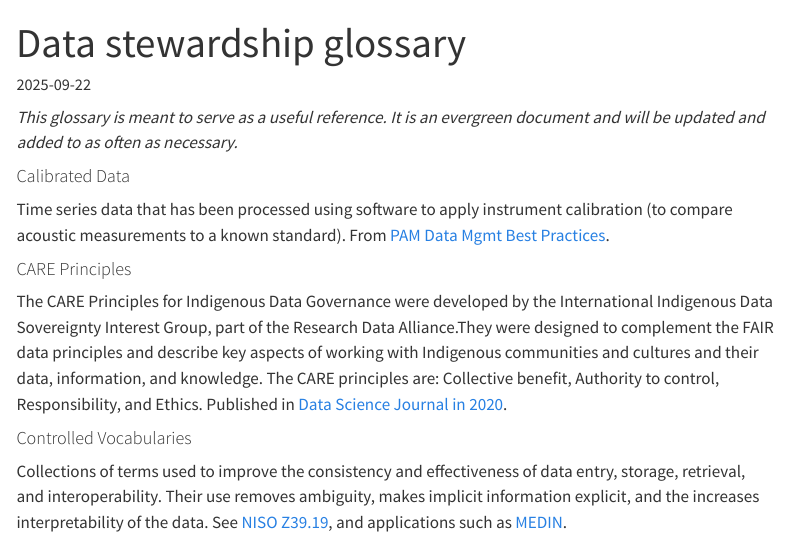
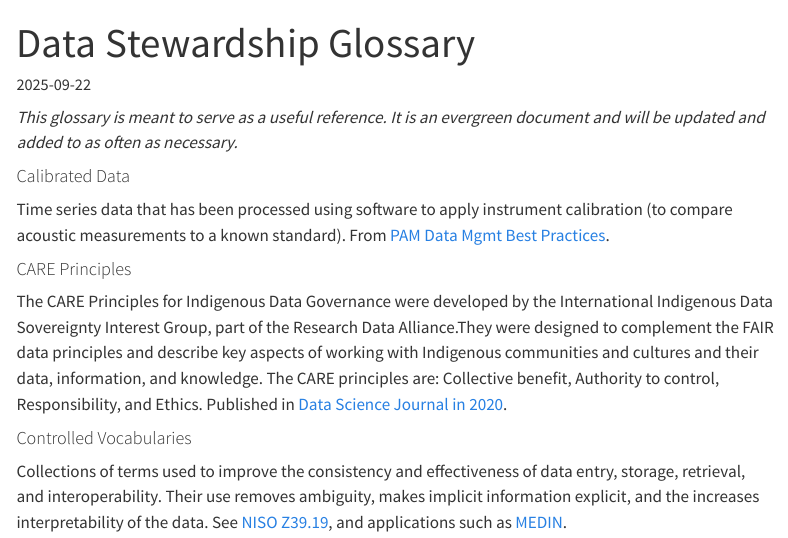
Before and after one commit to intertidalagency/ia-data-stewardship, a Quarto document (glossary.qmd): the page in a window 1100 px wide, from its top. Rendered offline with R 4.5, knitr and Pandoc in place of Quarto, with nearby package versions; menus at the side of the page are left out.

Commit message:
revist glossary structure

```diff
--- a/_quarto.yml
+++ b/_quarto.yml
@@ -17,8 +17,9 @@ book:
     - data-lifecycle.qmd
     - data-literacy.qmd
     - data-discovery.qmd
-  appendices:
-    - glossary.qmd
+    - part: "Resources"
+      chapters:
+        - glossary.qmd
   page-navigation: false
 
   # Header/Navigation Bar
@@ -86,12 +87,12 @@ format:
     author-meta: "Intertidal Agency"
 
 # Appendices
-appendices:
-  title: ""
+# appendices:
+#   title: ""
 
 # Execution Settings
-execute:
-  freeze: auto
+# execute:
+#   freeze: auto
 
 # Commented Authors Section (for future use)
 # authors:
--- a/glossary.qmd
+++ b/glossary.qmd
@@ -1,5 +1,5 @@
 ---
-title: "Data stewardship glossary"
+title: "Data Stewardship Glossary"
 date: 2025-09-22
 ---
 
```
Also changed, not shown: docs/search.json, 9 other files.
